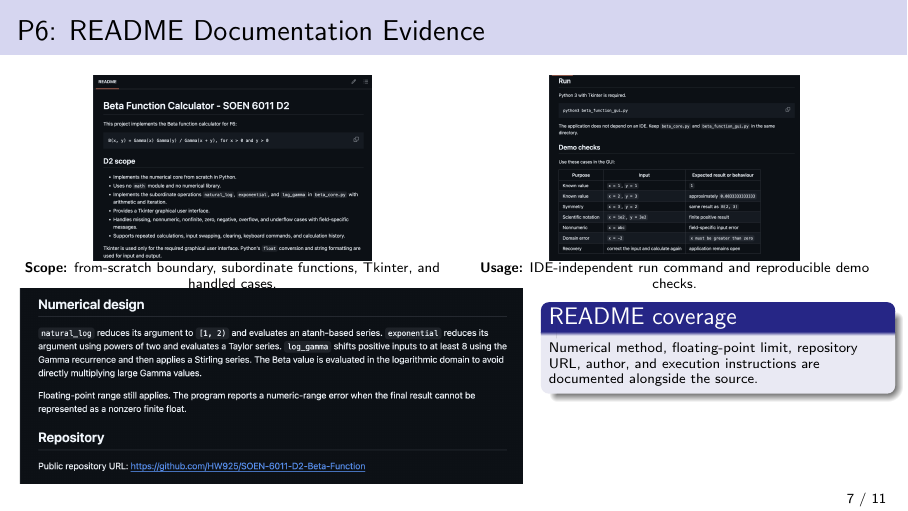
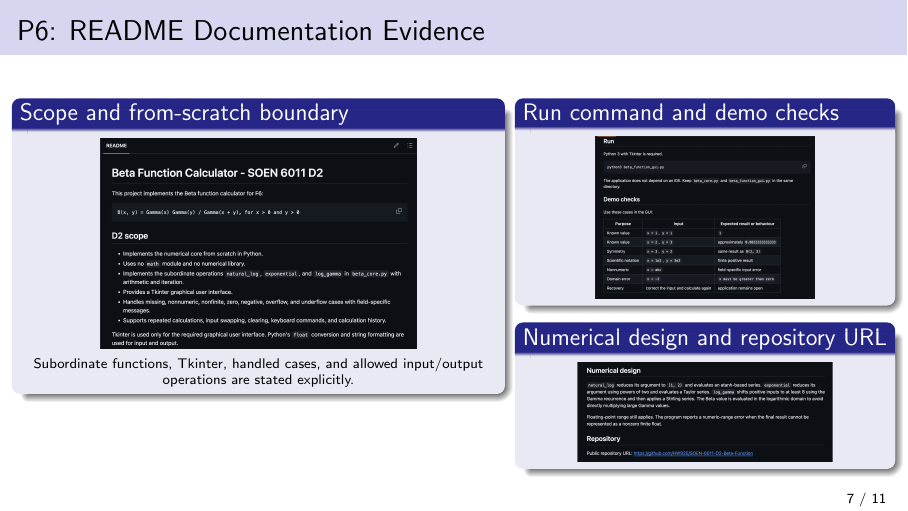
Before and after one commit to HW925/SOEN-6011-D2-Beta-Function, LaTeX slides (SOEN_6011_D2.tex): page 7 of 11. Compiled offline with pdfLaTeX.

Commit message:
Polish README evidence slide layout

```diff
--- a/SOEN_6011_D2.tex
+++ b/SOEN_6011_D2.tex
@@ -227,32 +227,26 @@
 
 \begin{frame}{P6: README Documentation Evidence}
   \begin{columns}[T,onlytextwidth]
-    \column{0.49\linewidth}
-    \centering
-    \includegraphics[height=3.25cm]{assets/readme_scope.png}\\[-0.2em]
-    \scriptsize
-    \textbf{Scope:} from-scratch boundary, subordinate functions, Tkinter,
-    and handled cases.
+    \column{0.55\linewidth}
+    \begin{block}{Scope and from-scratch boundary}
+      \centering
+      \includegraphics[height=3.70cm]{assets/readme_scope.png}\\[0.2em]
+      \scriptsize
+      Subordinate functions, Tkinter, handled cases, and allowed input/output
+      operations are stated explicitly.
+    \end{block}
 
-    \column{0.49\linewidth}
-    \centering
-    \includegraphics[height=3.25cm]{assets/readme_run_demo.png}\\[-0.2em]
-    \scriptsize
-    \textbf{Usage:} IDE-independent run command and reproducible demo checks.
-  \end{columns}
+    \column{0.42\linewidth}
+    \begin{block}{Run command and demo checks}
+      \centering
+      \includegraphics[height=2.85cm]{assets/readme_run_demo.png}
+    \end{block}
 
-  \vspace{0.35em}
-  \begin{columns}[T,onlytextwidth]
-    \column{0.58\linewidth}
-    \centering
-    \includegraphics[width=\linewidth,trim=0 160 0 0,clip]
-      {assets/readme_design_url.png}
-
-    \column{0.39\linewidth}
-    \begin{block}{README coverage}
-      \scriptsize
-      Numerical method, floating-point limit, repository URL, author, and
-      execution instructions are documented alongside the source.
+    \vspace{-0.35em}
+    \begin{block}{Numerical design and repository URL}
+      \centering
+      \includegraphics[height=1.75cm,trim=0 160 0 0,clip]
+        {assets/readme_design_url.png}
     \end{block}
   \end{columns}
 \end{frame}
```
Also changed, not shown: SOEN_6011_D2.pdf.
